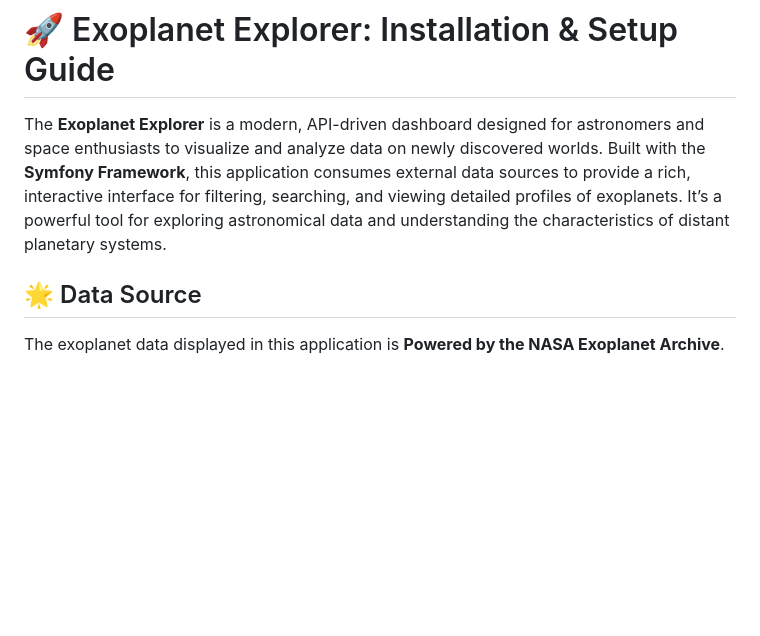
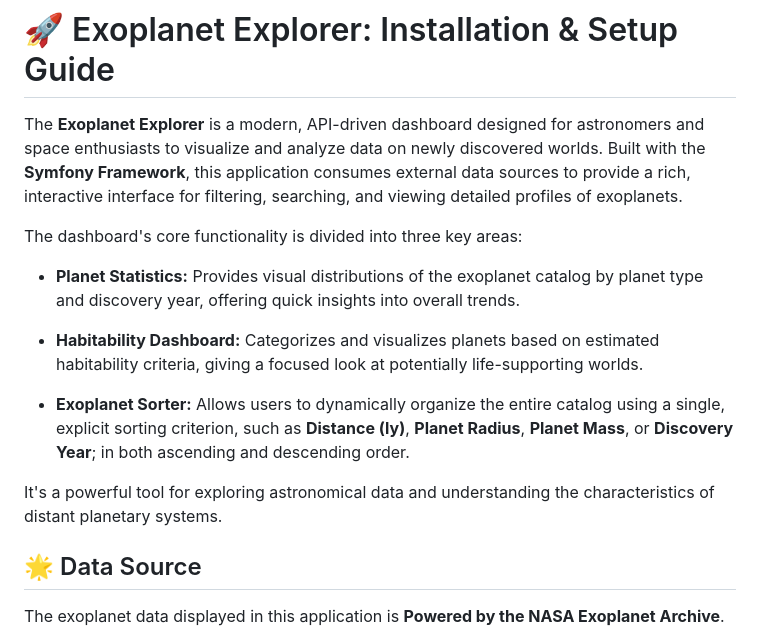
Before and after one commit to moghadban/Exoplanet-Explorer, a Markdown page: README.md, the part around the change. GitHub-like rendering; blank space fills up the shorter version.

Commit message:
Update README.md
Update README.md, description portion.

```diff
--- a/README.md
+++ b/README.md
@@ -1,7 +1,17 @@
 
 # 🚀 Exoplanet Explorer: Installation & Setup Guide
 
-The **Exoplanet Explorer** is a modern, API-driven dashboard designed for astronomers and space enthusiasts to visualize and analyze data on newly discovered worlds. Built with the **Symfony Framework**, this application consumes external data sources to provide a rich, interactive interface for filtering, searching, and viewing detailed profiles of exoplanets. It’s a powerful tool for exploring astronomical data and understanding the characteristics of distant planetary systems.
+The **Exoplanet Explorer** is a modern, API-driven dashboard designed for astronomers and space enthusiasts to visualize and analyze data on newly discovered worlds. Built with the **Symfony Framework**, this application consumes external data sources to provide a rich, interactive interface for filtering, searching, and viewing detailed profiles of exoplanets.
+
+The dashboard's core functionality is divided into three key areas:
+
+* **Planet Statistics:** Provides visual distributions of the exoplanet catalog by planet type and discovery year, offering quick insights into overall trends.
+
+* **Habitability Dashboard:** Categorizes and visualizes planets based on estimated habitability criteria, giving a focused look at potentially life-supporting worlds.
+
+* **Exoplanet Sorter:** Allows users to dynamically organize the entire catalog using a single, explicit sorting criterion, such as **Distance (ly)**, **Planet Radius**, **Planet Mass**, or **Discovery Year**; in both ascending and descending order.
+
+It's a powerful tool for exploring astronomical data and understanding the characteristics of distant planetary systems.
 
 ## 🌟 Data Source
 
```
